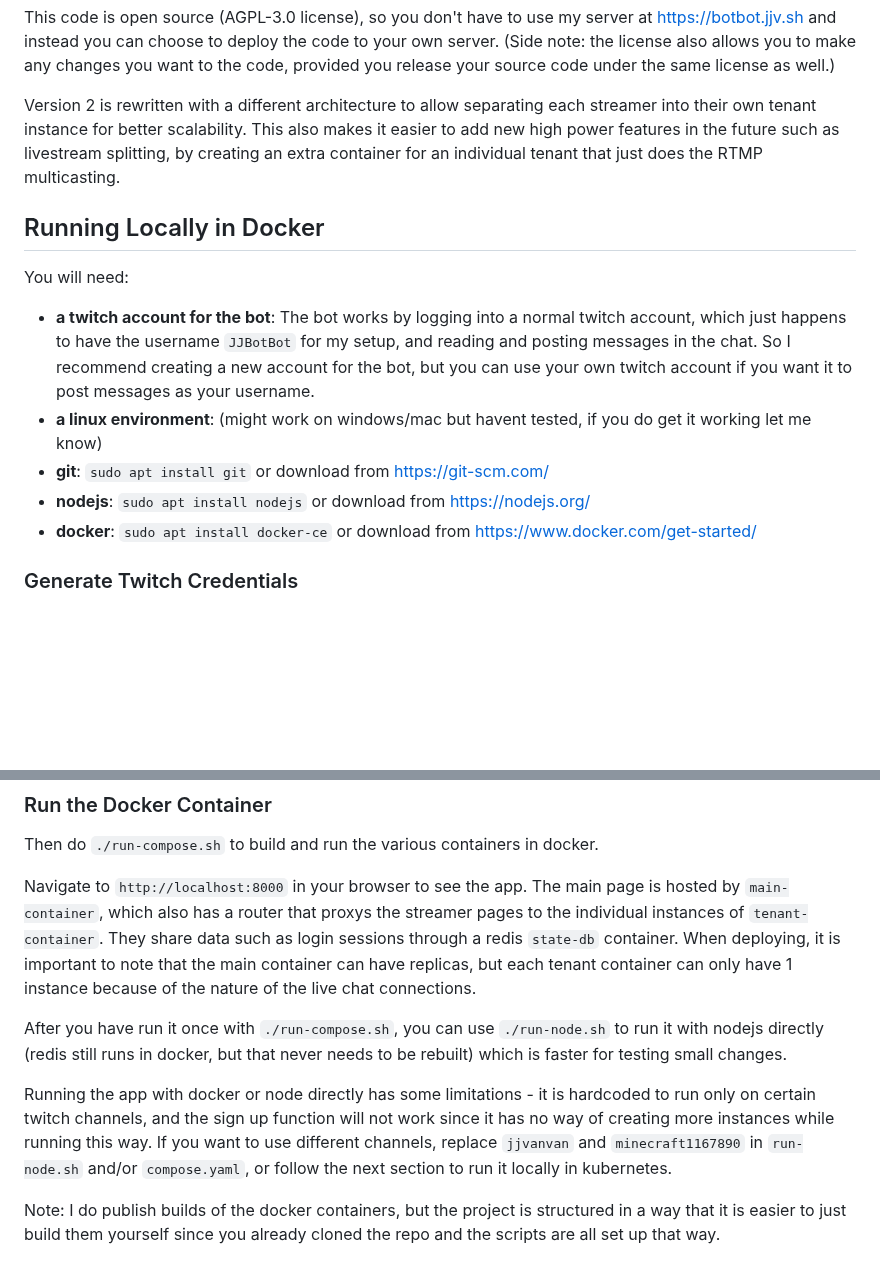
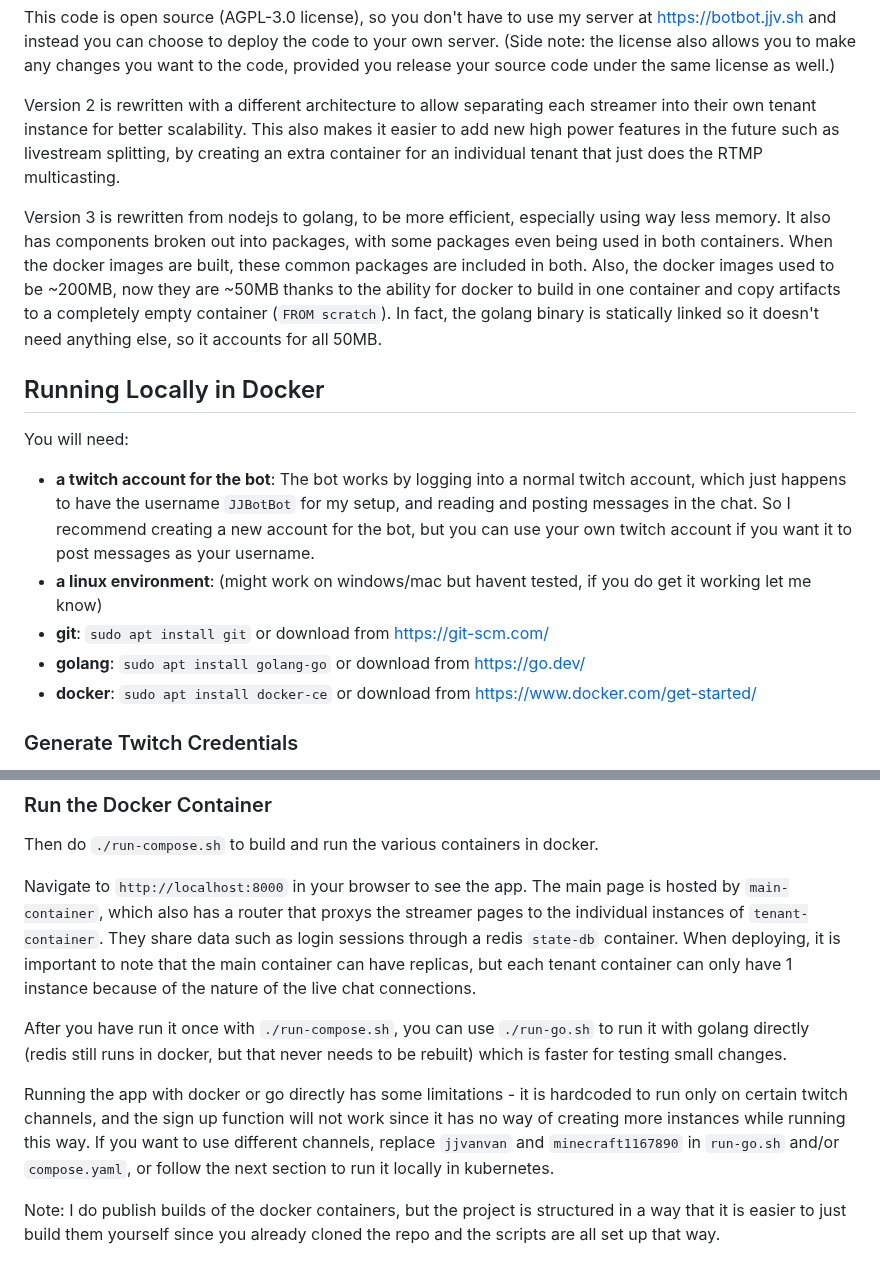
Before and after one commit to johanvandegriff/multibot, a Markdown page: README.md, 2 parts joined by grey strips. Drawn GitHub-style; blank space fills up the shorter version.

Commit message:
update readme for golang

```diff
--- a/README.md
+++ b/README.md
@@ -34,12 +34,14 @@ This code is open source (AGPL-3.0 license), so you don't have to use my server
 
 Version 2 is rewritten with a different architecture to allow separating each streamer into their own tenant instance for better scalability. This also makes it easier to add new high power features in the future such as livestream splitting, by creating an extra container for an individual tenant that just does the RTMP multicasting.
 
+Version 3 is rewritten from nodejs to golang, to be more efficient, especially using way less memory. It also has components broken out into packages, with some packages even being used in both containers. When the docker images are built, these common packages are included in both. Also, the docker images used to be ~200MB, now they are ~50MB thanks to the ability for docker to build in one container and copy artifacts to a completely empty container (`FROM scratch`). In fact, the golang binary is statically linked so it doesn't need anything else, so it accounts for all 50MB.
+
 ## Running Locally in Docker
 You will need:
 * **a twitch account for the bot**: The bot works by logging into a normal twitch account, which just happens to have the username `JJBotBot` for my setup, and reading and posting messages in the chat. So I recommend creating a new account for the bot, but you can use your own twitch account if you want it to post messages as your username.
 * **a linux environment**: (might work on windows/mac but havent tested, if you do get it working let me know)
 * **git**: `sudo apt install git` or download from https://git-scm.com/
-* **nodejs**: `sudo apt install nodejs` or download from https://nodejs.org/
+* **golang**: `sudo apt install golang-go` or download from https://go.dev/
 * **docker**: `sudo apt install docker-ce` or download from https://www.docker.com/get-started/
 
 ### Generate Twitch Credentials
@@ -96,9 +98,9 @@ Then do `./run-compose.sh` to build and run the various containers in docker.
 
 Navigate to `http://localhost:8000` in your browser to see the app. The main page is hosted by `main-container`, which also has a router that proxys the streamer pages to the individual instances of `tenant-container`. They share data such as login sessions through a redis `state-db` container. When deploying, it is important to note that the main container can have replicas, but each tenant container can only have 1 instance because of the nature of the live chat connections.
 
-After you have run it once with `./run-compose.sh`, you can use `./run-node.sh` to run it with nodejs directly (redis still runs in docker, but that never needs to be rebuilt) which is faster for testing small changes.
+After you have run it once with `./run-compose.sh`, you can use `./run-go.sh` to run it with golang directly (redis still runs in docker, but that never needs to be rebuilt) which is faster for testing small changes.
 
-Running the app with docker or node directly has some limitations - it is hardcoded to run only on certain twitch channels, and the sign up function will not work since it has no way of creating more instances while running this way. If you want to use different channels, replace `jjvanvan` and `minecraft1167890` in `run-node.sh` and/or `compose.yaml`, or follow the next section to run it locally in kubernetes.
+Running the app with docker or go directly has some limitations - it is hardcoded to run only on certain twitch channels, and the sign up function will not work since it has no way of creating more instances while running this way. If you want to use different channels, replace `jjvanvan` and `minecraft1167890` in `run-go.sh` and/or `compose.yaml`, or follow the next section to run it locally in kubernetes.
 
 Note: I do publish builds of the docker containers, but the project is structured in a way that it is easier to just build them yourself since you already cloned the repo and the scripts are all set up that way.
 
```
